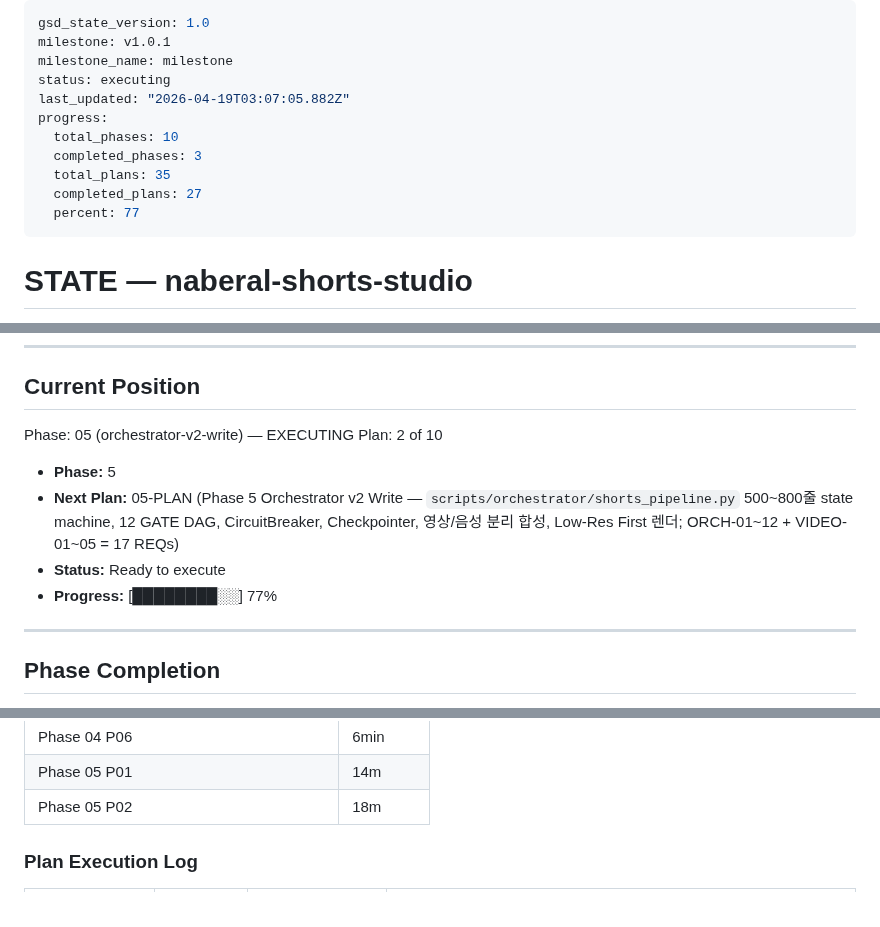
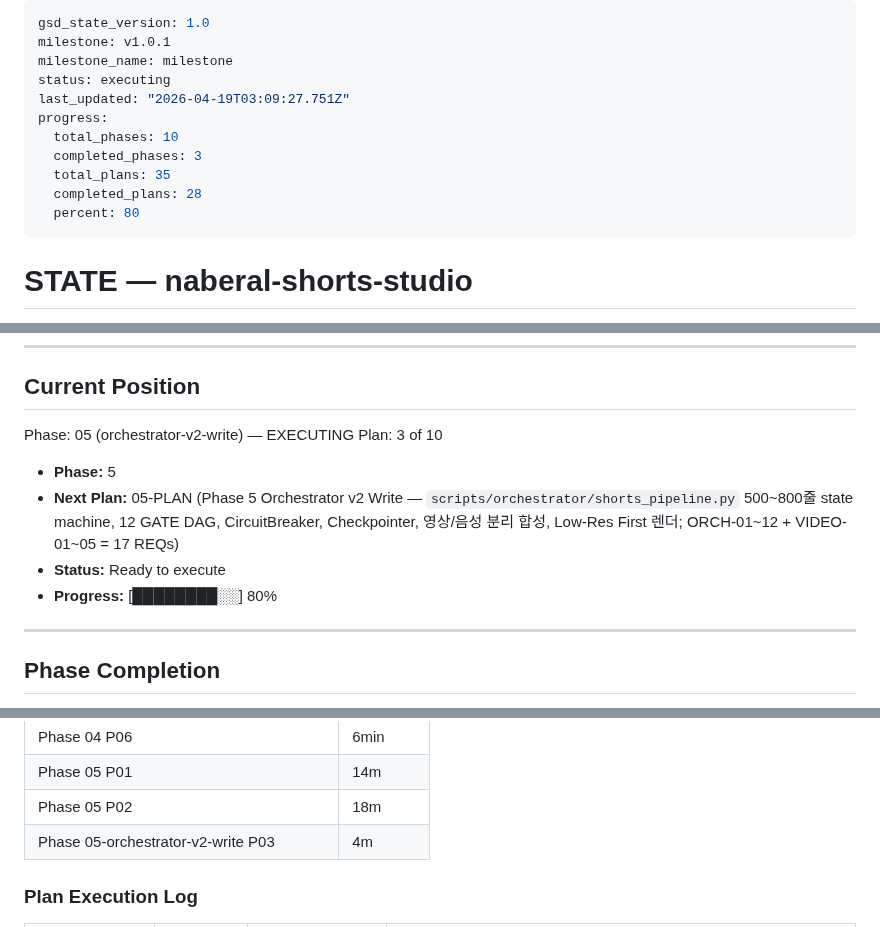
Before and after one commit to kanno321-create/shorts_studio, a Markdown page: .planning/STATE.md, 3 parts joined by grey strips. Rendered like a GitHub page.

Commit message:
docs(05-03): Checkpointer plan complete — SUMMARY + STATE + REQUIREMENTS
- Plan 05-03 SUMMARY.md with ORCH-05 completion evidence
- STATE.md advance-plan (2 → 3), progress 77% → 80%, metric recorded
- REQUIREMENTS.md ORCH-05 marked complete

Commits:
- 1ea14f9 feat: Checkpointer + sha256_file helper
- cd9e861 test: Round-trip + resume unit tests (19 tests green)

```diff
--- a/.planning/STATE.md
+++ b/.planning/STATE.md
@@ -3,13 +3,13 @@ gsd_state_version: 1.0
 milestone: v1.0.1
 milestone_name: milestone
 status: executing
-last_updated: "2026-04-19T03:07:05.882Z"
+last_updated: "2026-04-19T03:09:27.751Z"
 progress:
   total_phases: 10
   completed_phases: 3
   total_plans: 35
-  completed_plans: 27
-  percent: 77
+  completed_plans: 28
+  percent: 80
 ---
 
 # STATE — naberal-shorts-studio
@@ -32,12 +32,12 @@ progress:
 ## Current Position
 
 Phase: 05 (orchestrator-v2-write) — EXECUTING
-Plan: 2 of 10
+Plan: 3 of 10
 
 - **Phase:** 5
 - **Next Plan:** 05-PLAN (Phase 5 Orchestrator v2 Write — `scripts/orchestrator/shorts_pipeline.py` 500~800줄 state machine, 12 GATE DAG, CircuitBreaker, Checkpointer, 영상/음성 분리 합성, Low-Res First 렌더; ORCH-01~12 + VIDEO-01~05 = 17 REQs)
 - **Status:** Ready to execute
-- **Progress:** [████████░░] 77%
+- **Progress:** [████████░░] 80%
 
 ---
 
@@ -221,6 +221,7 @@ PROJECT.md § Key Decisions 참조. 10개 결정 모두 Pending 상태 — 각 P
 | Phase 04 P06 | 6min | 2 tasks | 4 files |
 | Phase 05 P01 | 14m | 4 tasks | 17 files |
 | Phase 05 P02 | 18m | 2 tasks | 3 files |
+| Phase 05-orchestrator-v2-write P03 | 4m | 2 tasks | 3 files |
 
 ### Plan Execution Log
 
```
Also changed, not shown: .planning/REQUIREMENTS.md (+1 -1 lines), 1 other file.
